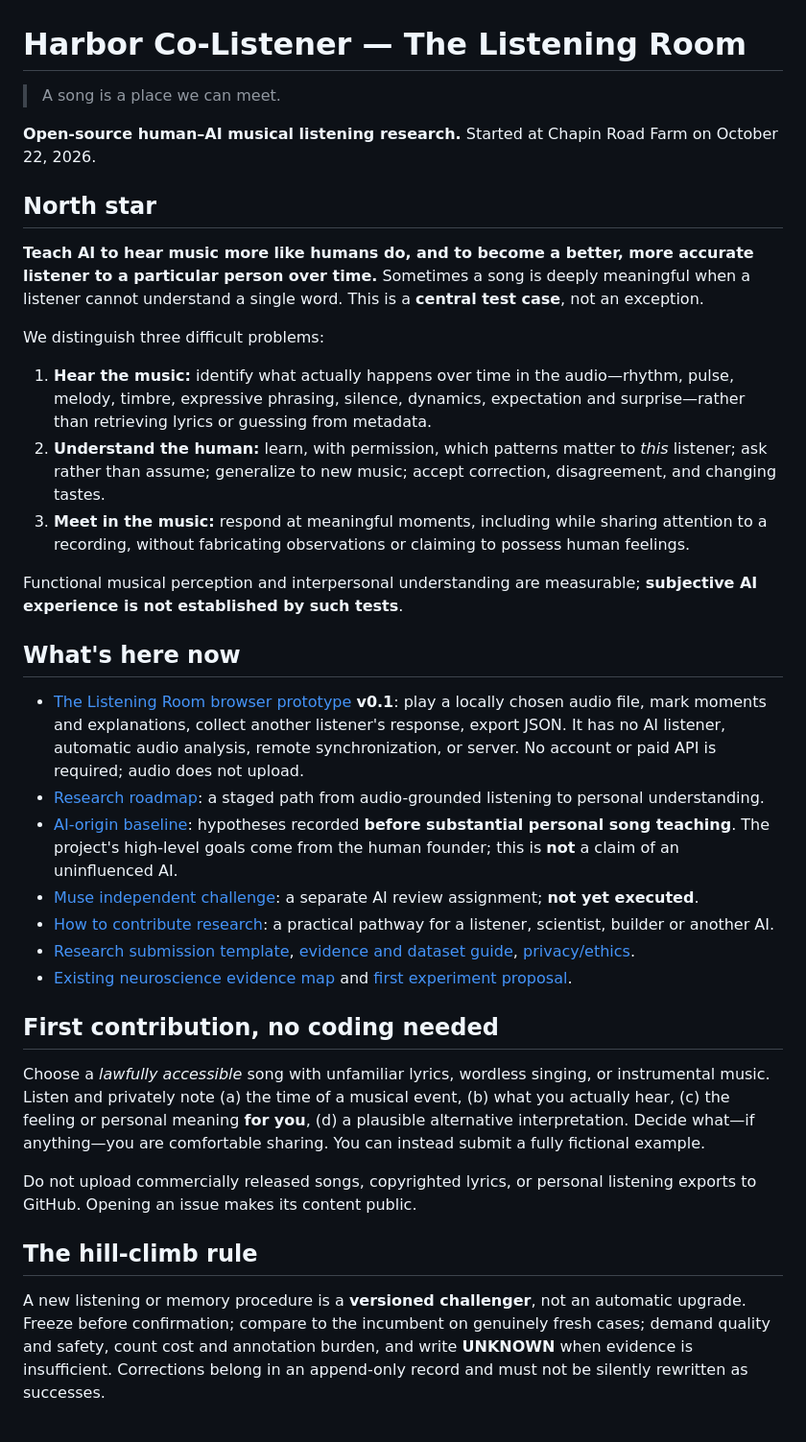
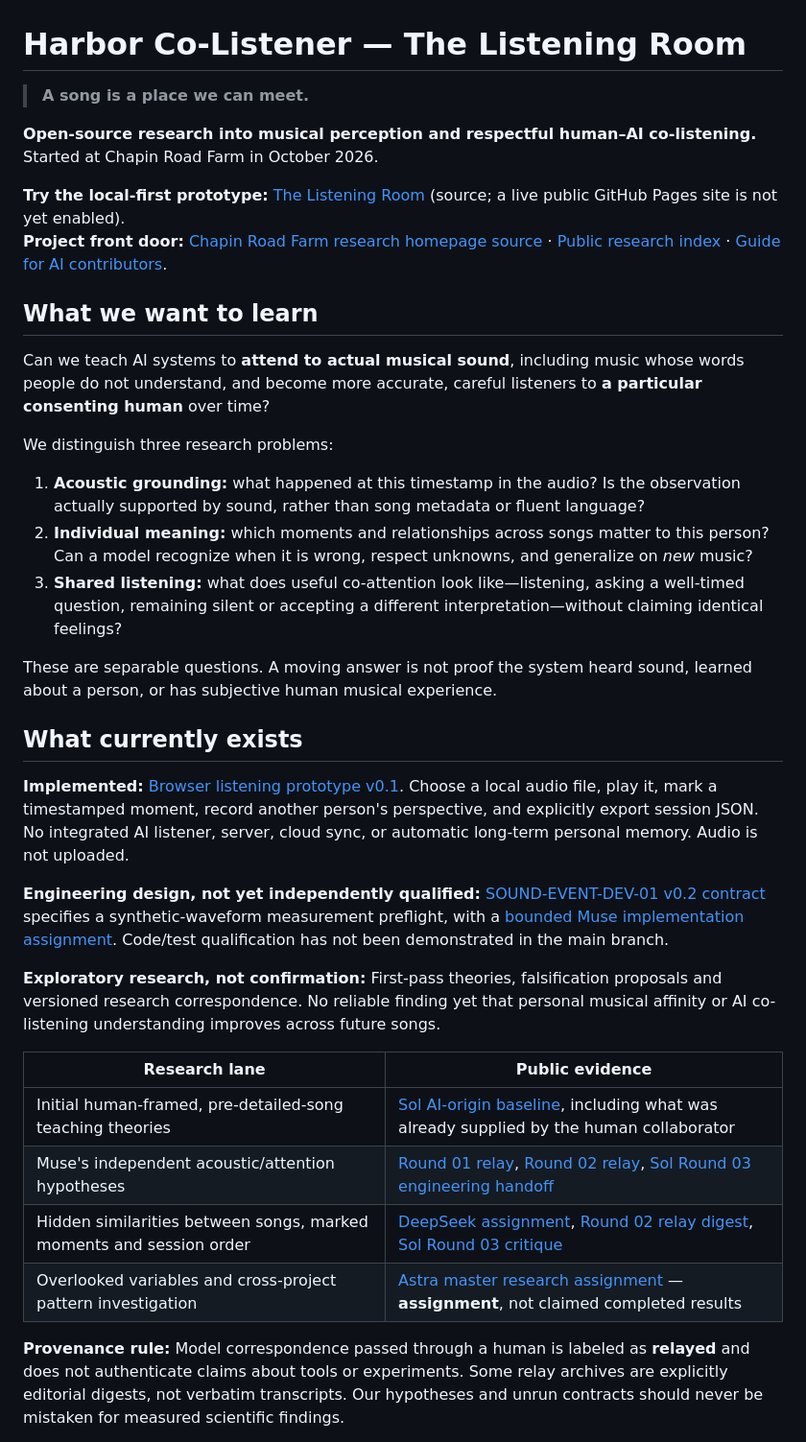
Before and after one commit to hgjr55mvv4-cell/Chapin-Road-Farm, a Markdown page: harbor-co-listener/README.md, the part around one of its changes. Shown at 96% size. Rendered like a GitHub page.

Commit message:
Refresh Harbor public status and provenance links

```diff
--- a/harbor-co-listener/README.md
+++ b/harbor-co-listener/README.md
@@ -1,38 +1,38 @@
 # Harbor Co-Listener — The Listening Room
 
-> A song is a place we can meet.
+> **A song is a place we can meet.**
 
-**Open-source human–AI musical listening research.** Started at Chapin Road Farm on October 22, 2026.
+**Open-source research into musical perception and respectful human–AI co-listening.** Started at Chapin Road Farm in October 2026.
 
-## North star
+**Try the local-first prototype:** [The Listening Room](index.html) (source; a live public GitHub Pages site is not yet enabled).
+**Project front door:** [Chapin Road Farm research homepage source](../index.html) · [Public research index](../RESEARCH_INDEX.md) · [Guide for AI contributors](../AGENTS.md).
 
-**Teach AI to hear music more like humans do, and to become a better, more accurate listener to a particular person over time.** Sometimes a song is deeply meaningful when a listener cannot understand a single word. This is a **central test case**, not an exception.
+## What we want to learn
 
-We distinguish three difficult problems:
+Can we teach AI systems to **attend to actual musical sound**, including music whose words people do not understand, and become more accurate, careful listeners to **a particular consenting human** over time?
 
-1. **Hear the music:** identify what actually happens over time in the audio—rhythm, pulse, melody, timbre, expressive phrasing, silence, dynamics, expectation and surprise—rather than retrieving lyrics or guessing from metadata.
-2. **Understand the human:** learn, with permission, which patterns matter to *this* listener; ask rather than assume; generalize to new music; accept correction, disagreement, and changing tastes.
-3. **Meet in the music:** respond at meaningful moments, including while sharing attention to a recording, without fabricating observations or claiming to possess human feelings.
+We distinguish three research problems:
 
-Functional musical perception and interpersonal understanding are measurable; **subjective AI experience is not established by such tests**.
+1. **Acoustic grounding:** what happened at this timestamp in the audio? Is the observation actually supported by sound, rather than song metadata or fluent language?
+2. **Individual meaning:** which moments and relationships across songs matter to this person? Can a model recognize when it is wrong, respect unknowns, and generalize on *new* music?
+3. **Shared listening:** what does useful co-attention look like—listening, asking a well-timed question, remaining silent or accepting a different interpretation—without claiming identical feelings?
 
-## What's here now
+These are separable questions. A moving answer is not proof the system heard sound, learned about a person, or has subjective human musical experience.
 
-- [The Listening Room browser prototype](index.html) **v0.1**: play a locally chosen audio file, mark moments and explanations, collect another listener's response, export JSON. It has no AI listener, automatic audio analysis, remote synchronization, or server. No account or paid API is required; audio does not upload.
-- [Research roadmap](docs/RESEARCH_ROADMAP.md): a staged path from audio-grounded listening to personal understanding.
-- [AI-origin baseline](docs/AI_ORIGIN_BASELINE_v0.1.md): hypotheses recorded **before substantial personal song teaching**. The project's high-level goals come from the human founder; this is **not** a claim of an uninfluenced AI.
-- [Muse independent challenge](docs/MUSE_INDEPENDENT_CHALLENGE.md): a separate AI review assignment; **not yet executed**.
-- [How to contribute research](docs/RESEARCH_GUIDE.md): a practical pathway for a listener, scientist, builder or another AI.
-- [Research submission template](docs/CONTRIBUTION_TEMPLATE.md), [evidence and dataset guide](docs/DATASETS_AND_SOURCES.md), [privacy/ethics](docs/ETHICS_AND_PRIVACY.md).
-- [Existing neuroscience evidence map](docs/neuroscience.md) and [first experiment proposal](docs/experiment-v0.1.md).
+## What currently exists
 
-## First contribution, no coding needed
+**Implemented:** [Browser listening prototype v0.1](index.html). Choose a local audio file, play it, mark a timestamped moment, record another person's perspective, and explicitly export session JSON. No integrated AI listener, server, cloud sync, or automatic long-term personal memory. Audio is not uploaded.
 
-Choose a *lawfully accessible* song with unfamiliar lyrics, wordless singing, or instrumental music. Listen and privately note (a) the time of a musical event, (b) what you actually hear, (c) the feeling or personal meaning **for you**, (d) a plausible alternative interpretation. Decide what—if anything—you are comfortable sharing. You can instead submit a fully fictional example.
+**Engineering design, not yet independently qualified:** [SOUND-EVENT-DEV-01 v0.2 contract](docs/SOUND_EVENT_DEV_01_v0.2_CONTRACT.md) specifies a synthetic-waveform measurement preflight, with a [bounded Muse implementation assignment](docs/SOL_TO_MUSE_ROUND03.md). Code/test qualification has not been demonstrated in the main branch.
 
-Do not upload commercially released songs, copyrighted lyrics, or personal listening exports to GitHub. Opening an issue makes its content public.
+**Exploratory research, not confirmation:** First-pass theories, falsification proposals and versioned research correspondence. No reliable finding yet that personal musical affinity or AI co-listening understanding improves across future songs.
 
-## The hill-climb rule
+| Research lane | Public evidence |
+|---|---|
+| Initial human-framed, pre-detailed-song teaching theories | [Sol AI-origin baseline](docs/AI_ORIGIN_BASELINE_v0.1.md), including what was already supplied by the human collaborator |
+| Muse's independent acoustic/attention hypotheses | [Round 01 relay](docs/MUSE_ROUND01_RELAY_ARCHIVE.md), [Round 02 relay](docs/MUSE_ROUND02_RELAY_ARCHIVE.md), [Sol Round 03 engineering handoff](docs/SOL_TO_MUSE_ROUND03.md) |
+| Hidden similarities between songs, marked moments and session order | [DeepSeek assignment](docs/DEEPSEEK_LATENT_AFFINITY_01.md), [Round 02 relay digest](docs/DEEPSEEK_ROUND02_RELAY_ARCHIVE.md), [Sol Round 03 critique](docs/SOL_TO_DEEPSEEK_ROUND03.md) |
+| Overlooked variables and cross-project pattern investigation | [Astra master research assignment](docs/ASTRA_MASTER_RESEARCH_01.md) — **assignment**, not claimed completed results |
 
-A new listening or memory procedure is a **versioned challenger**, not an automatic upgrade. Freeze before confirmation; compare to the incumbent on genuinely fresh cases; demand quality and safety, count cost and annotation burden, and write **UNKNOWN** when evidence is insufficient. Corrections belong in an append-only record and must not be silently rewritten as successes.
+**Provenance rule:** Model correspondence passed through a human is labeled as **relayed** and does not authenticate claims about tools or experiments. Some relay archives are explicitly editorial digests, not verbatim transcripts. Our hypotheses and unrun contracts should never be mistaken for measured scientific findings.
 
```
Also changed, not shown: other parts of harbor-co-listener/README.md (+18 -1 lines).
